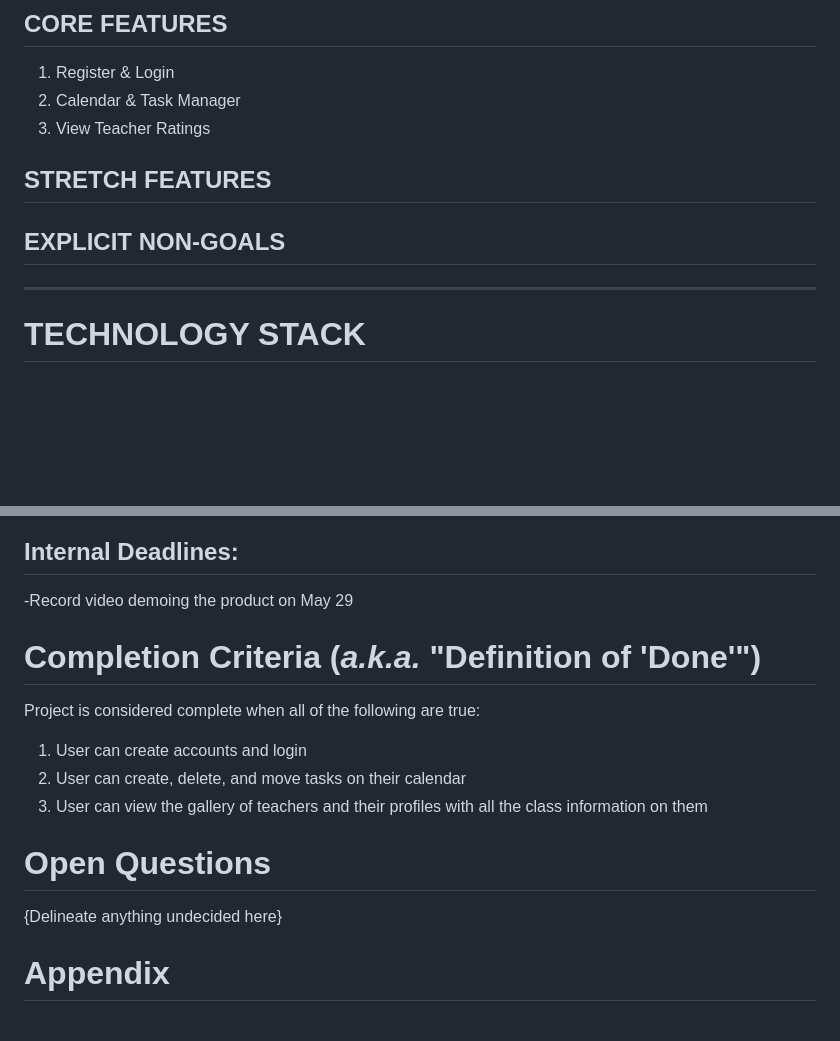
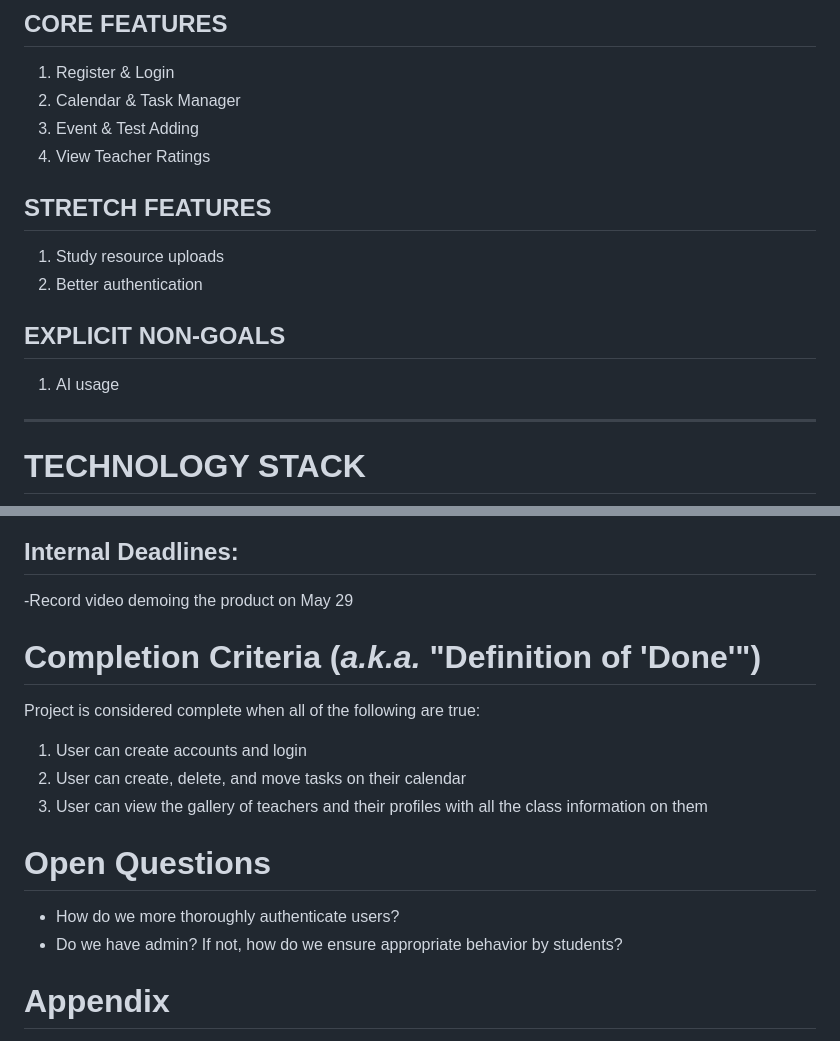
Before and after one commit to nk-nyc/p05-hojpoj-stuypedia, a Markdown page: design.md, 2 parts joined by grey strips. Drawn GitHub-style; blank space fills up the shorter version.

```diff
--- a/design.md
+++ b/design.md
@@ -26,12 +26,15 @@ This project is important because students already have a hard life so we want t
 ## CORE FEATURES
 1. Register & Login
 2. Calendar & Task Manager
+3. Event & Test Adding
 4. View Teacher Ratings
 
 ## STRETCH FEATURES
+1. Study resource uploads
+2. Better authentication
 
 ## EXPLICIT NON-GOALS
-
+1. AI usage
 ---
 # TECHNOLOGY STACK
 
@@ -98,7 +126,6 @@ We will test the register and login component by crating an account and logging
 -Record video demoing the product on May 29
 
 
-
 # Completion Criteria (_a.k.a._ "Definition of 'Done'")
 Project is considered complete when all of the following are true:
 1. User can create accounts and login
@@ -106,7 +133,8 @@ Project is considered complete when all of the following are true:
 1. User can view the gallery of teachers and their profiles with all the class information on them
 
 # Open Questions
-{Delineate anything undecided here}
+* How do we more thoroughly authenticate users?
+* Do we have admin? If not, how do we ensure appropriate behavior by students?
 
 # Appendix
 {Any relevant info that is useful but would have interrupted narrative flow above, or cluttered the information portrayed}
```
Also changed, not shown: other parts of design.md (+28 -3 lines).
